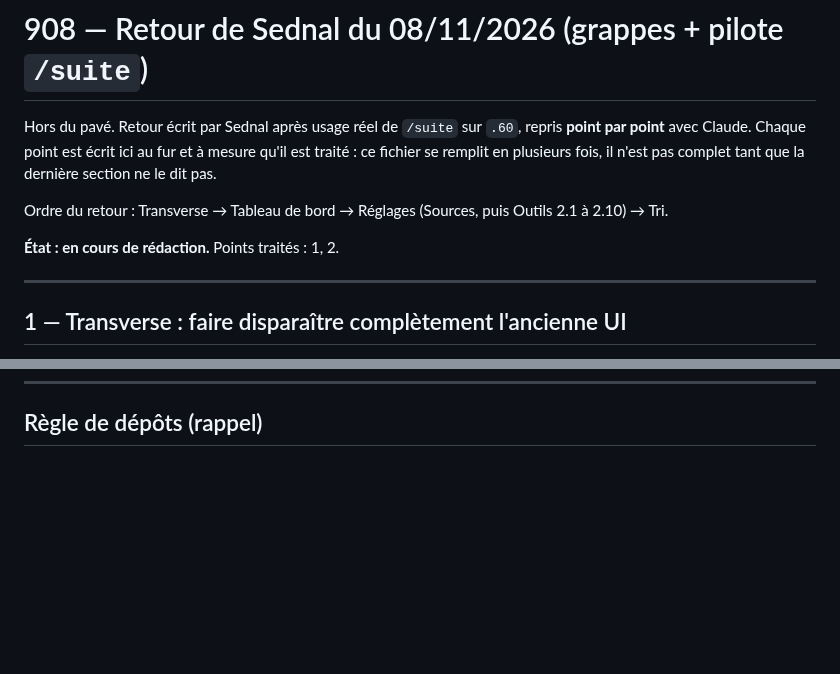
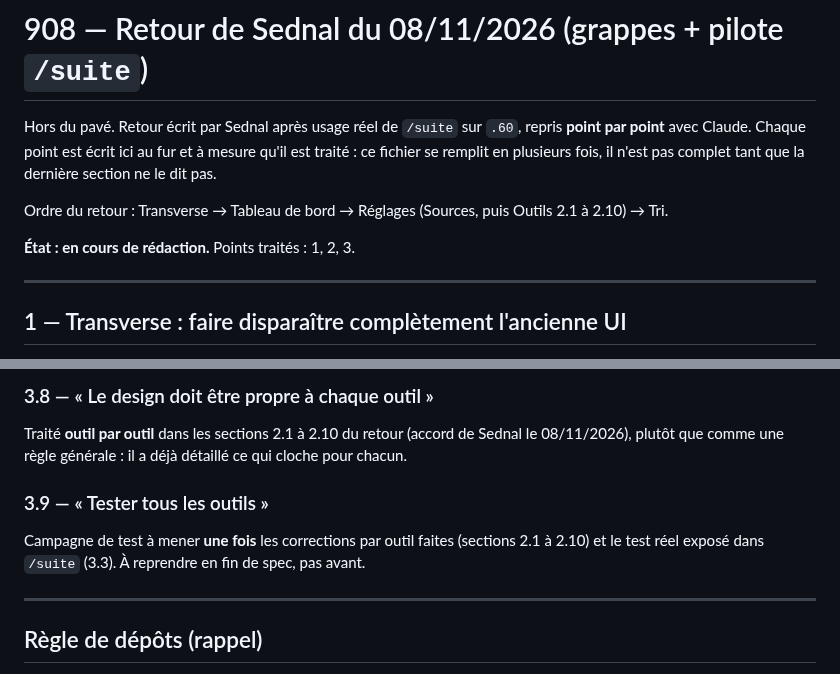
Before and after one commit to NALSED/GRAPPES, a Markdown page: specs/908-retour-sednal-08-11.md, 2 parts joined by grey strips. Drawn GitHub-style; blank space fills up the shorter version.

```diff
--- a/specs/908-retour-sednal-08-11.md
+++ b/specs/908-retour-sednal-08-11.md
@@ -6,7 +6,7 @@ fois, il n'est pas complet tant que la dernière section ne le dit pas.
 
 Ordre du retour : Transverse → Tableau de bord → Réglages (Sources, puis Outils 2.1 à 2.10) → Tri.
 
-**État : en cours de rédaction.** Points traités : 1, 2.
+**État : en cours de rédaction.** Points traités : 1, 2, 3.
 
 ---
 
@@ -104,3 +181,15 @@ doivent produire une vraie ligne d'alerte. Ne pas toucher aux trois autres effet
+### 3.8 — « Le design doit être propre à chaque outil »
+
+Traité **outil par outil** dans les sections 2.1 à 2.10 du retour (accord de Sednal le 08/11/2026), plutôt
+que comme une règle générale : il a déjà détaillé ce qui cloche pour chacun.
+
+### 3.9 — « Tester tous les outils »
+
+Campagne de test à mener **une fois** les corrections par outil faites (sections 2.1 à 2.10) et le test réel
+exposé dans `/suite` (3.3). À reprendre en fin de spec, pas avant.
+
+---
+
 ## Règle de dépôts (rappel)
 
 `NALSED/GAPPES-FINAL` est réservé au **code** de momo. Cette instruction s'écrit dans `NALSED/GRAPPES`
```
Also changed, not shown: other parts of specs/908-retour-sednal-08-11.md (+77 -0 lines).
